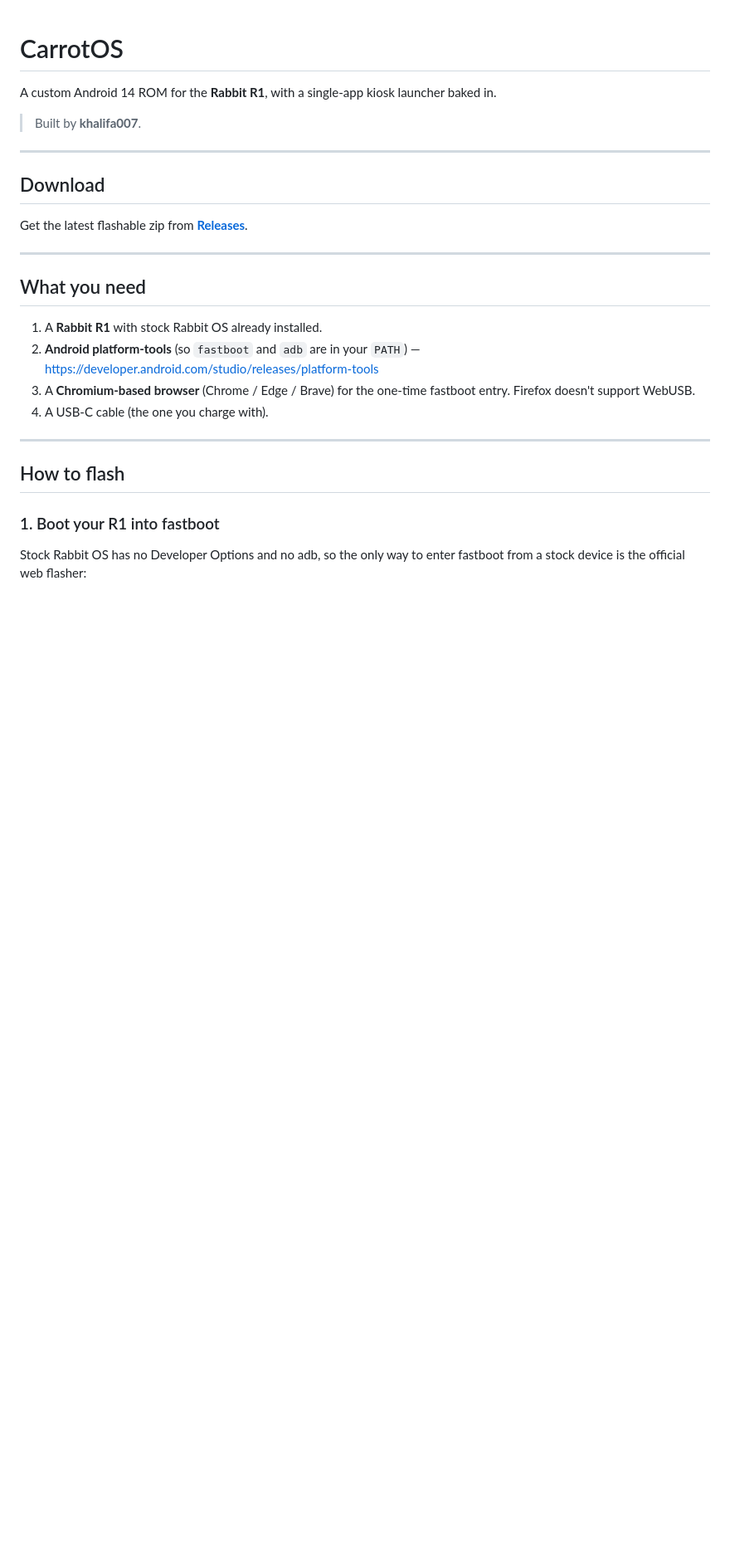
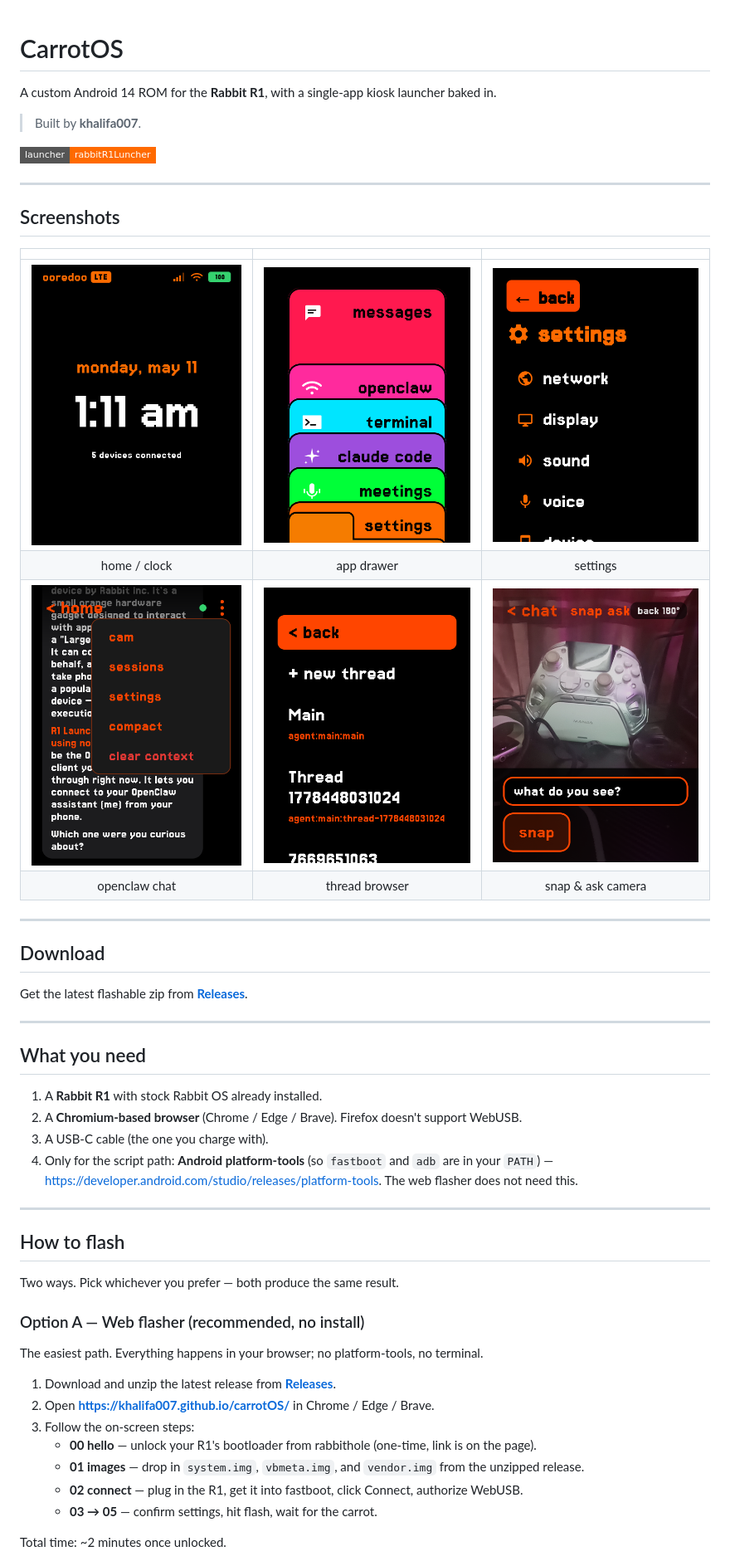
Before and after one commit to khalifa007/carrotOS, a Markdown page: README.md, the part around one of its changes. Shown at 83% size. GitHub-like rendering; pictures changed too: screenshots/r1-20260511-011116.png (added), screenshots/r1-20260511-012358.png (added), screenshots/r1-20260511-012413.png (added); badges without logos; blank space fills up the shorter version.

Commit message:
docs: add screenshots gallery + web flasher option in README
Six 480x480 captures (home, app drawer, settings, openclaw chat,
threads, snap-and-ask camera) so prospective users can see what
CarrotOS looks like before flashing. Restructure "How to flash" into
two paths: web flasher at khalifa007.github.io/carrotOS as the
recommended no-install option, script as the CLI alternative.

Co-Authored-By: Claude Opus 4.7 (1M context) <noreply@anthropic.com>

```diff
--- a/README.md
+++ b/README.md
@@ -3,6 +3,19 @@
 A custom Android 14 ROM for the **Rabbit R1**, with a single-app kiosk launcher baked in.
 
 > Built by **khalifa007**.
+
+[![launcher: rabbitR1Luncher](https://img.shields.io/badge/launcher-rabbitR1Luncher-FF6A00?style=flat-square&logo=android&logoColor=white)](https://github.com/khalifa007/rabbitR1Luncher)
+
+---
+
+## Screenshots
+
+| | | |
+|:---:|:---:|:---:|
+| ![Home](screenshots/r1-20260511-011116.png) | ![App drawer](screenshots/r1-20260511-012358.png) | ![Settings](screenshots/r1-20260511-012413.png) |
+| home / clock | app drawer | settings |
+| ![OpenClaw](screenshots/r1-20260511-012438.png) | ![Sessions](screenshots/r1-20260511-012446.png) | ![Snap & ask](screenshots/r1-20260511-012537.png) |
+| openclaw chat | thread browser | snap & ask camera |
 
 ---
 
@@ -15,14 +28,27 @@ Get the latest flashable zip from **[Releases](../../releases/latest)**.
 ## What you need
 
 1. A **Rabbit R1** with stock Rabbit OS already installed.
-2. **Android platform-tools** (so `fastboot` and `adb` are in your `PATH`) — <https://developer.android.com/studio/releases/platform-tools>
-3. A **Chromium-based browser** (Chrome / Edge / Brave) for the one-time fastboot entry. Firefox doesn't support WebUSB.
-4. A USB-C cable (the one you charge with).
+2. A **Chromium-based browser** (Chrome / Edge / Brave). Firefox doesn't support WebUSB.
+3. A USB-C cable (the one you charge with).
+4. Only for the script path: **Android platform-tools** (so `fastboot` and `adb` are in your `PATH`) — <https://developer.android.com/studio/releases/platform-tools>. The web flasher does not need this.
 
 ---
 
 ## How to flash
 
-### 1. Boot your R1 into fastboot
+Two ways. Pick whichever you prefer — both produce the same result.
 
-Stock Rabbit OS has no Developer Options and no adb, so the only way to enter fastboot from a stock device is the official web flasher:
+### Option A — Web flasher (recommended, no install)
+
+The easiest path. Everything happens in your browser; no platform-tools, no terminal.
+
+1. Download and unzip the latest release from **[Releases](../../releases/latest)**.
+2. Open **<https://khalifa007.github.io/carrotOS/>** in Chrome / Edge / Brave.
+3. Follow the on-screen steps:
+   - **00 hello** — unlock your R1's bootloader from rabbithole (one-time, link is on the page).
+   - **01 images** — drop in `system.img`, `vbmeta.img`, and `vendor.img` from the unzipped release.
+   - **02 connect** — plug in the R1, get it into fastboot, click Connect, authorize WebUSB.
+   - **03 → 05** — confirm settings, hit flash, wait for the carrot.
+
+Total time: ~2 minutes once unlocked.
+
```
Also changed, not shown: other parts of README.md (+7 -4 lines).
